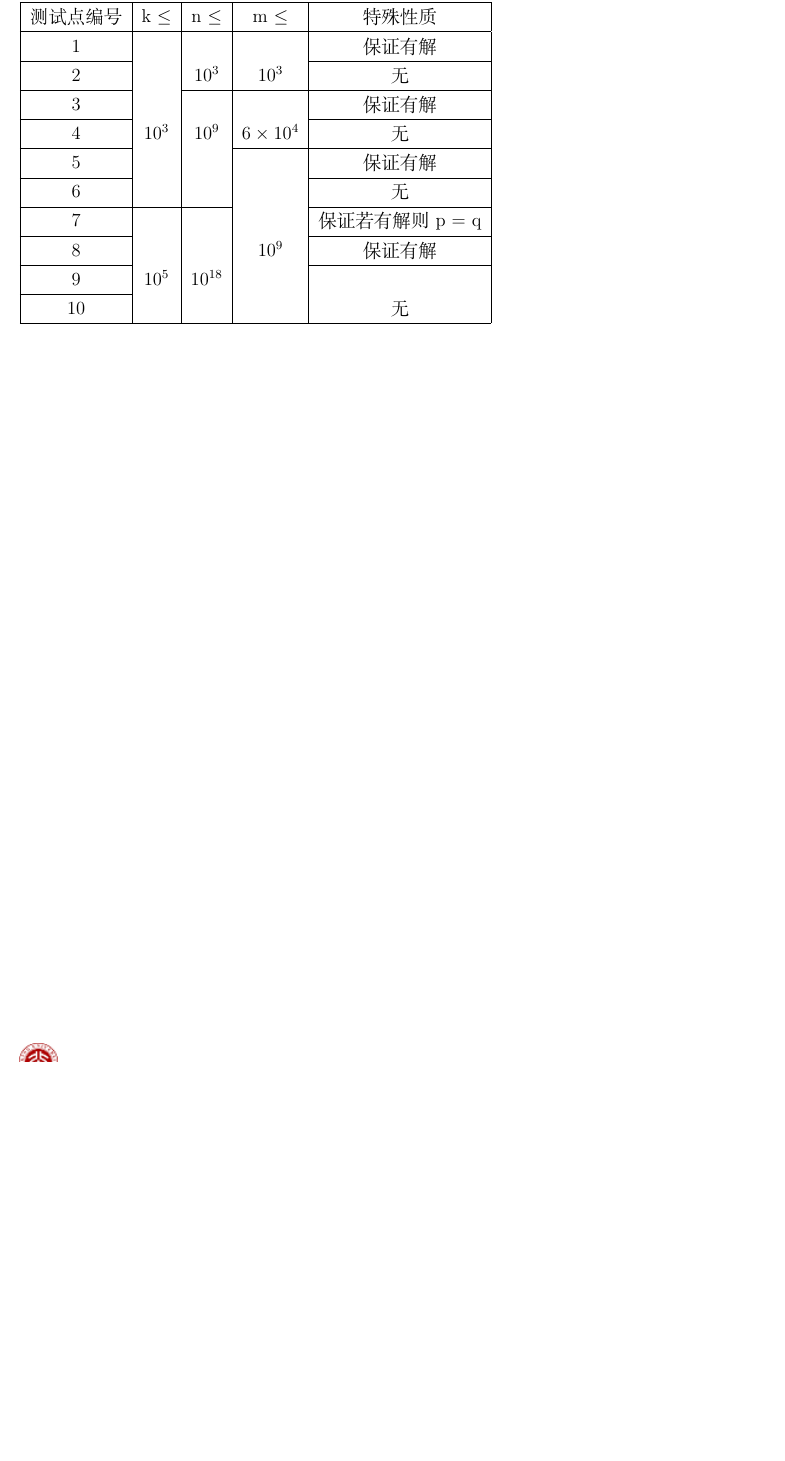
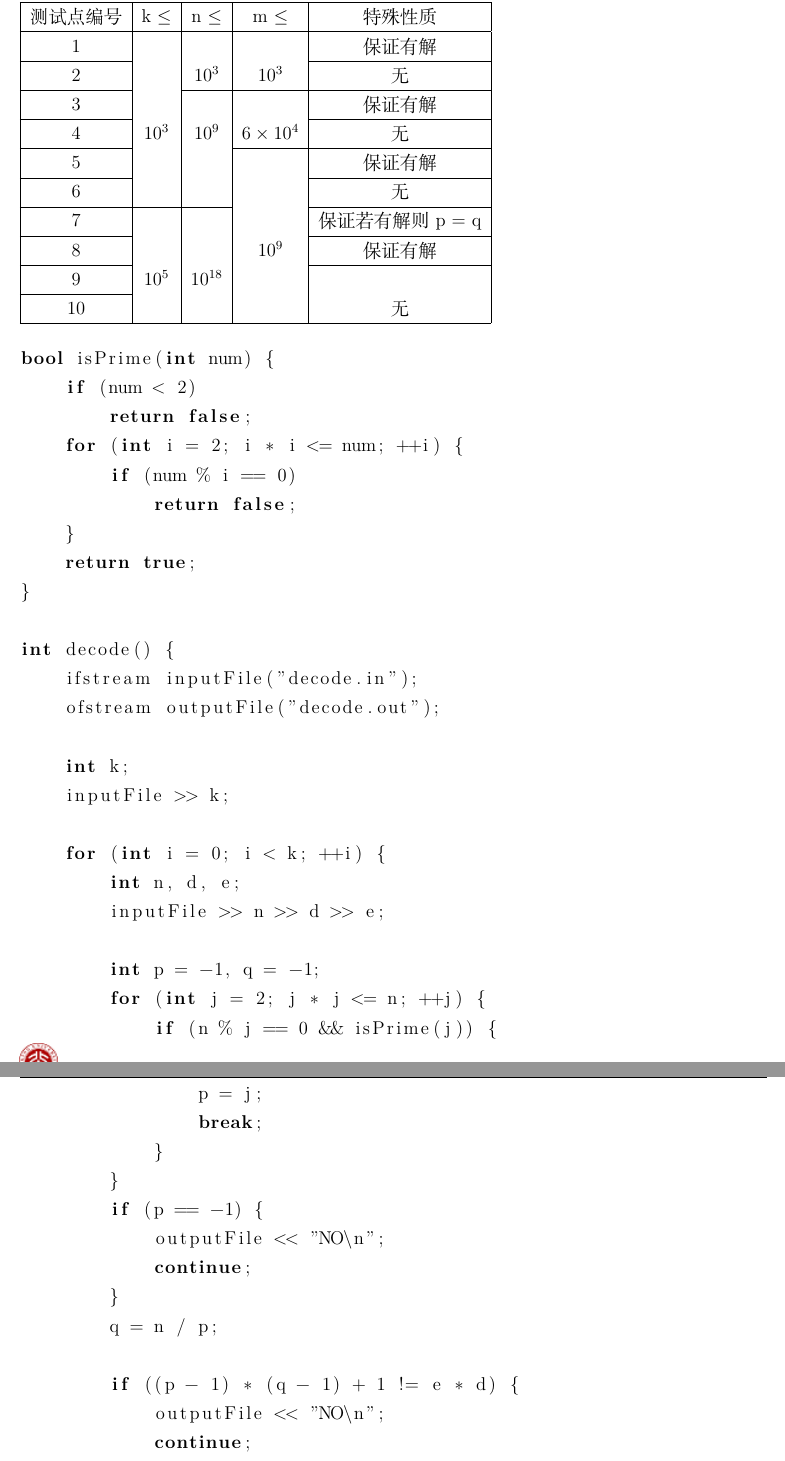
Before and after one commit to shuwenhe/csp-j, a LaTeX book (tex/csp-j.tex): part of page 8 of 8 before the commit and two parts of pages 8 and 9 of 9 after it, the two joined at a grey line, cut so that both start at the same text, the shorter picture padded with empty space. Compiled offline with XeLaTeX; an older LaTeX class or package is replaced by its successor.

Commit message:
fix: decode

```diff
--- a/tex/csp-j.tex
+++ b/tex/csp-j.tex
@@ -245,4 +244,42 @@ int pow() {
   \cline{1-1}
   10 & & & & 无\\
   \hline
-\end{tabular}
+\end{tabular}\\
+\begin{lstlisting}[language=C++]
+bool isPrime(int num) {
+    if (num < 2)
+        return false;
+    for (int i = 2; i * i <= num; ++i) {
+        if (num % i == 0)
+            return false;
+    }
+    return true;
+}
+
+int decode() {
+    ifstream inputFile("decode.in");
+    ofstream outputFile("decode.out");
+
+    int k;
+    inputFile >> k;
+
+    for (int i = 0; i < k; ++i) {
+        int n, d, e;
+        inputFile >> n >> d >> e;
+
+        int p = -1, q = -1;
+        for (int j = 2; j * j <= n; ++j) {
+            if (n % j == 0 && isPrime(j)) {
+                p = j;
+                break;
+            }
+        }
+        if (p == -1) {
+            outputFile << "NO\n";
+            continue;
+        }
+        q = n / p;
+
+        if ((p - 1) * (q - 1) + 1 != e * d) {
+            outputFile << "NO\n";
+            continue;
```
Also changed, not shown: tex/csp-j.pdf, tex/csp-j.tex (12 more changed lines), 3 other files.
